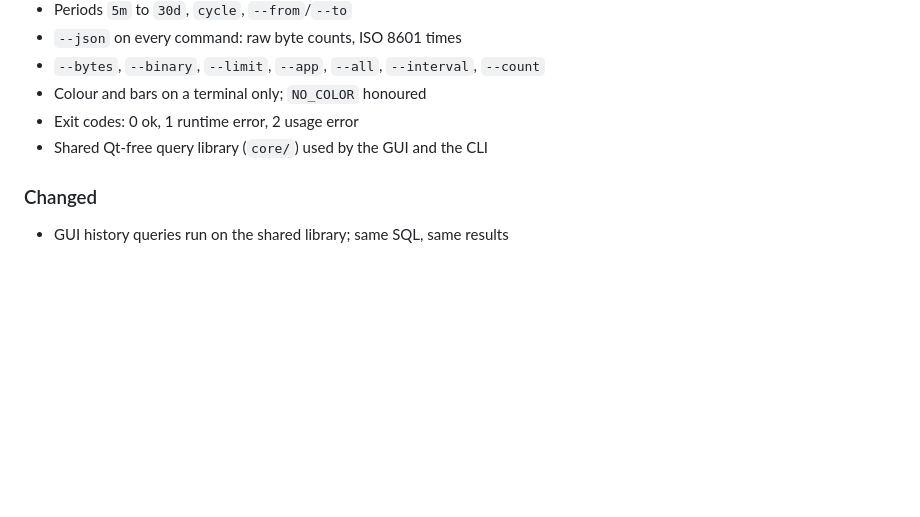
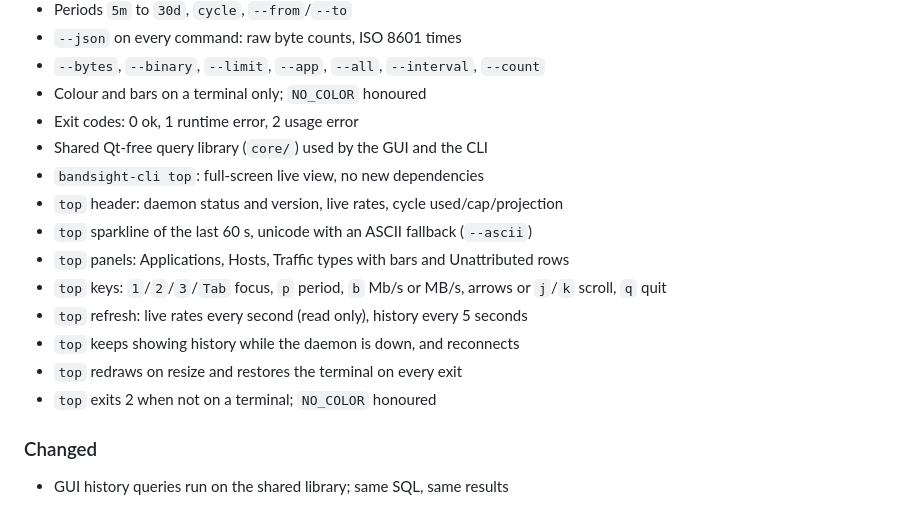
Before and after one commit to Isuru-rana/bandsight, a Markdown page: CHANGELOG.md, the part around the change. Rendered like a GitHub page; blank space fills up the shorter version.

```diff
--- a/CHANGELOG.md
+++ b/CHANGELOG.md
@@ -14,6 +14,15 @@ is also the text of its [GitHub release](https://github.com/Isuru-rana/bandsight
 - Colour and bars on a terminal only; `NO_COLOR` honoured
 - Exit codes: 0 ok, 1 runtime error, 2 usage error
 - Shared Qt-free query library (`core/`) used by the GUI and the CLI
+- `bandsight-cli top`: full-screen live view, no new dependencies
+- `top` header: daemon status and version, live rates, cycle used/cap/projection
+- `top` sparkline of the last 60 s, unicode with an ASCII fallback (`--ascii`)
+- `top` panels: Applications, Hosts, Traffic types with bars and Unattributed rows
+- `top` keys: `1`/`2`/`3`/`Tab` focus, `p` period, `b` Mb/s or MB/s, arrows or `j`/`k` scroll, `q` quit
+- `top` refresh: live rates every second (read only), history every 5 seconds
+- `top` keeps showing history while the daemon is down, and reconnects
+- `top` redraws on resize and restores the terminal on every exit
+- `top` exits 2 when not on a terminal; `NO_COLOR` honoured
 
 ### Changed
 - GUI history queries run on the shared library; same SQL, same results
```
Also changed, not shown: README.md (+55 -2 lines).
